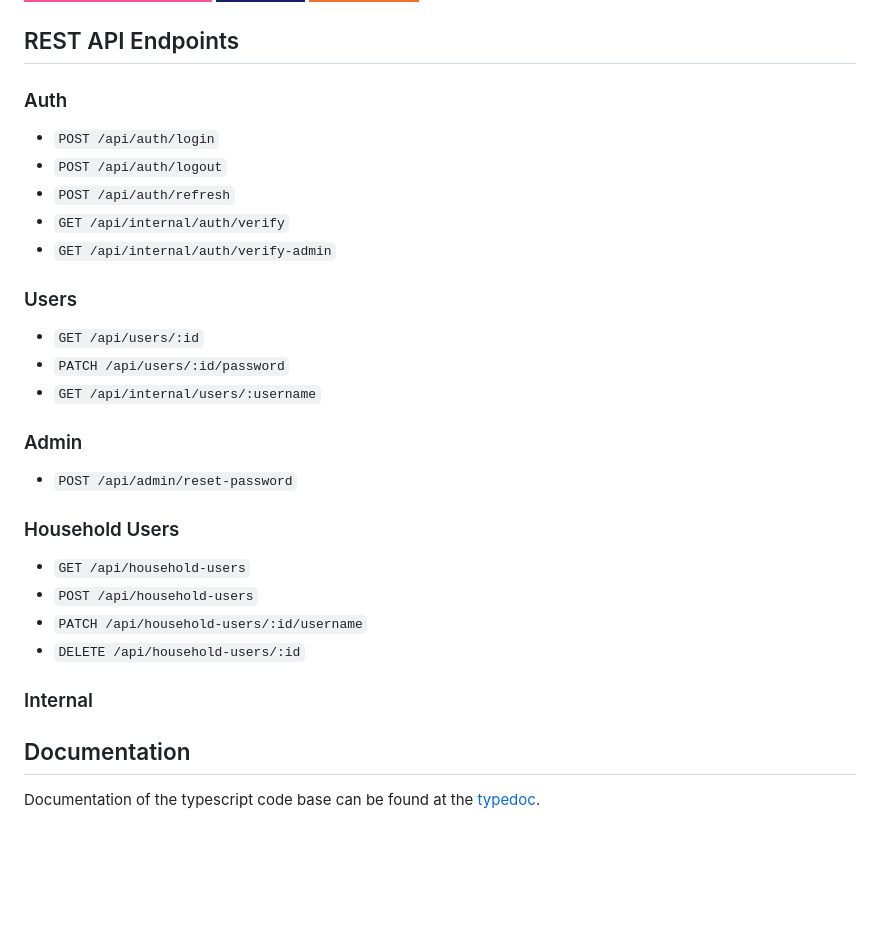
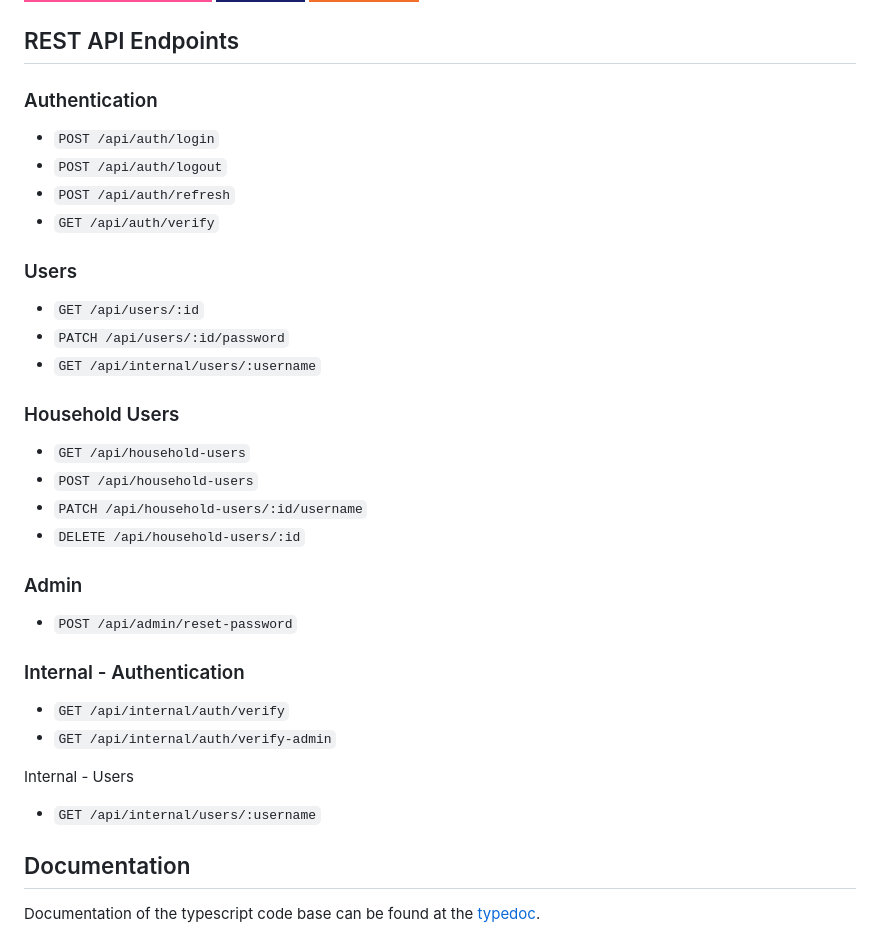
Before and after one commit to EnergyConsumptionOptimizer/user-service, a Markdown page: README.md, the part around the change. Rendered like a GitHub page; badges without logos; blank space fills up the shorter version.

Commit message:
docs: reorganize and clarify API endpoint sections in README

```diff
--- a/README.md
+++ b/README.md
@@ -24,20 +24,16 @@ as well as handling user authentication and authorization.
 [![SonarCloud](https://img.shields.io/badge/SonarCloud-F3702A?style=for-the-badge&logo=sonarcloud&logoColor=white)](https://sonarcloud.io/)
 
 ## REST API Endpoints
-### Auth
+### Authentication
 - `POST /api/auth/login`
 - `POST /api/auth/logout`
 - `POST /api/auth/refresh`
-- `GET /api/internal/auth/verify`
-- `GET /api/internal/auth/verify-admin`
+- `GET /api/auth/verify`
 
 ### Users
 - `GET /api/users/:id`
 - `PATCH /api/users/:id/password`
 - `GET /api/internal/users/:username`
-
-### Admin
-- `POST /api/admin/reset-password`
 
 ### Household Users
 - `GET /api/household-users`
@@ -45,8 +41,15 @@ as well as handling user authentication and authorization.
 - `PATCH /api/household-users/:id/username`
 - `DELETE /api/household-users/:id`
 
-### Internal
+### Admin
+- `POST /api/admin/reset-password`
 
+### Internal - Authentication
+- `GET /api/internal/auth/verify`
+- `GET /api/internal/auth/verify-admin`
+
+Internal - Users
+- `GET /api/internal/users/:username`
 
 ## Documentation
 Documentation of the typescript code base can be found at the [typedoc](https://energyconsumptionoptimizer.github.io/user-service).
```
